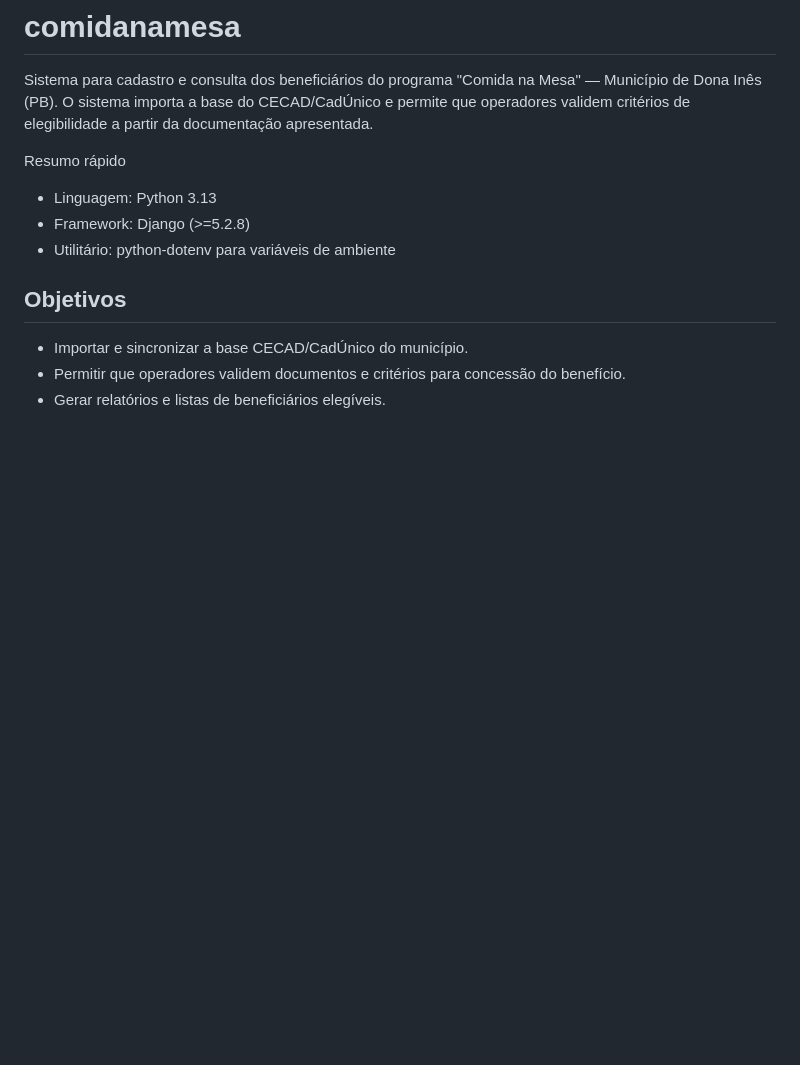
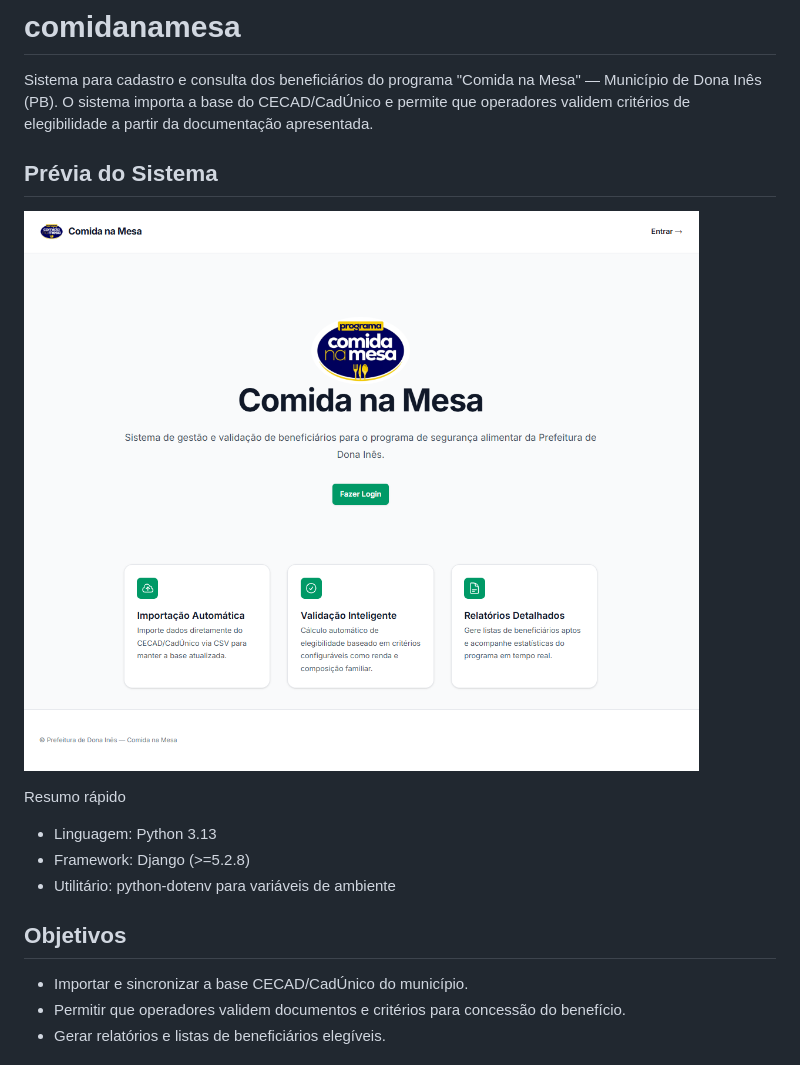
Before and after one commit to pmdonaines/comidanamesa, a Markdown page: README.md, the part around the change. GitHub-like rendering; pictures changed too: screenshort.png (added); blank space fills up the shorter version.

Commit message:
docs: add system screenshot to README.

```diff
--- a/README.md
+++ b/README.md
@@ -1,6 +1,10 @@
 # comidanamesa
 
 Sistema para cadastro e consulta dos beneficiários do programa "Comida na Mesa" — Município de Dona Inês (PB). O sistema importa a base do CECAD/CadÚnico e permite que operadores validem critérios de elegibilidade a partir da documentação apresentada.
+
+## Prévia do Sistema
+
+![Screenshot do Sistema](screenshort.png)
 
 Resumo rápido
 - Linguagem: Python 3.13
```
